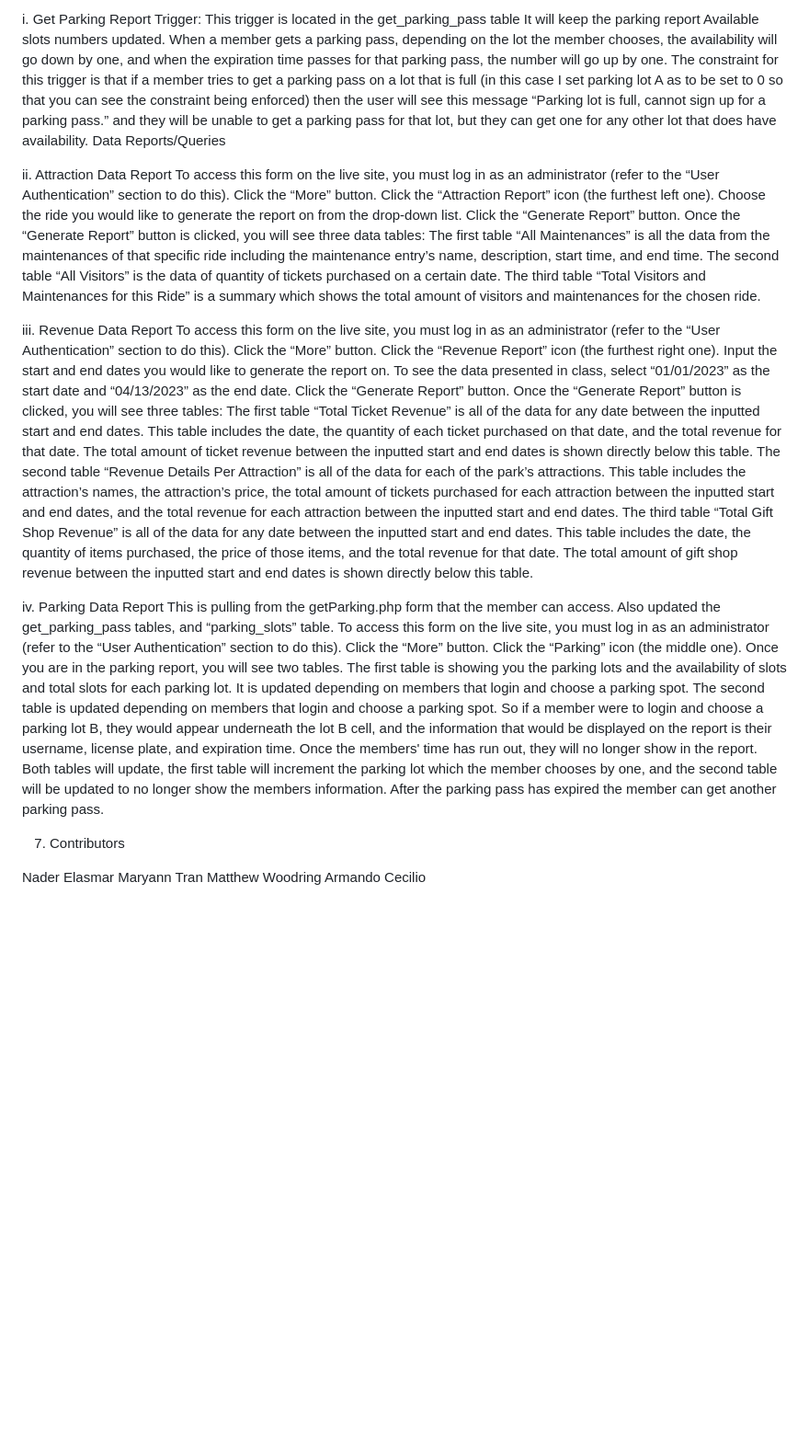
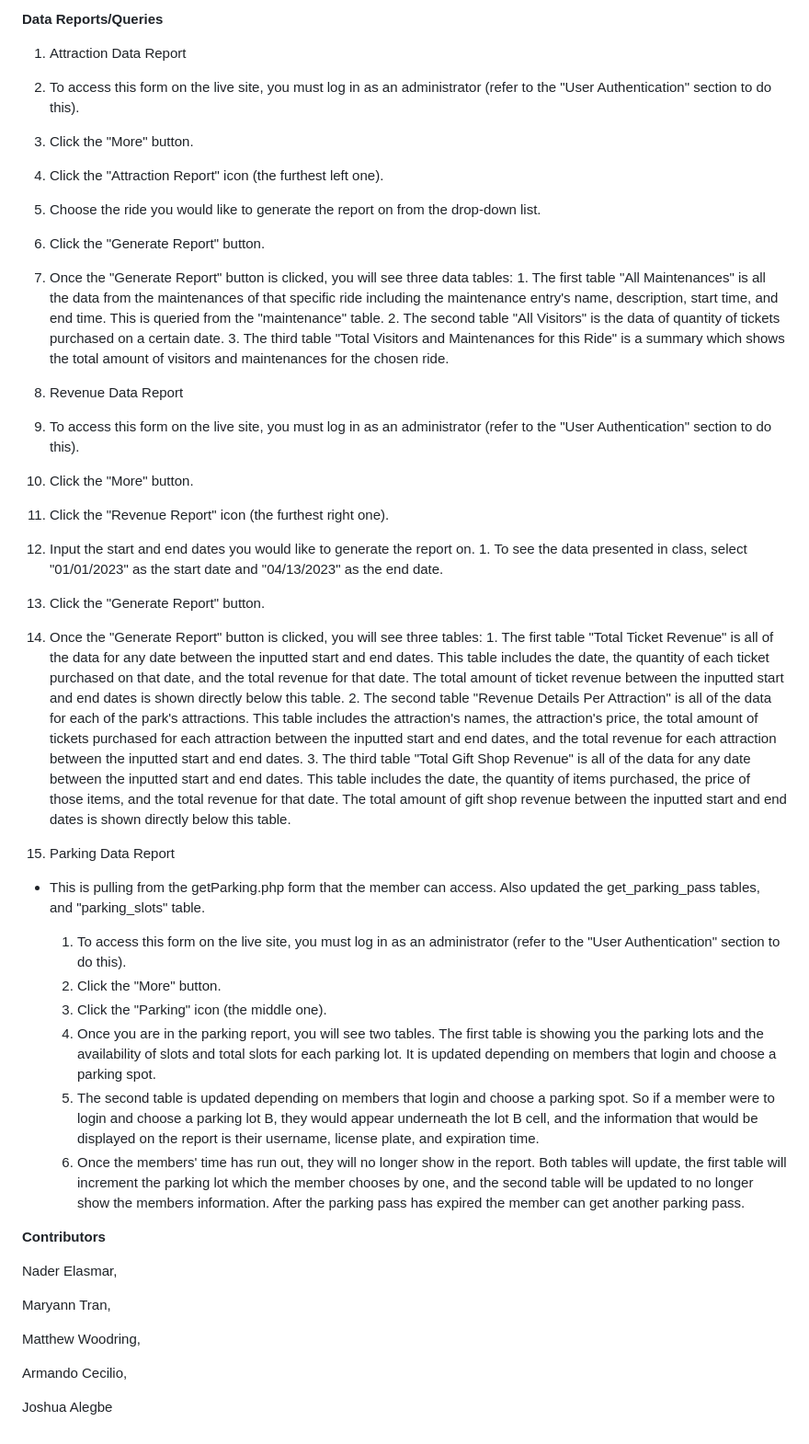
Before and after one commit to mirkwoodia/petaluma, a Markdown page: readme.md, the part around one of its changes. Shown at 92% size. Rendered like a GitHub page; blank space fills up the shorter version.

```diff
--- a/readme.md
+++ b/readme.md
@@ -121,48 +132,48 @@ The form is also checking the database to not allow duplicate license plates, if
 
-i. Get Parking Report Trigger:
-This trigger is located in the get_parking_pass table
-It will keep the parking report Available slots numbers updated. When a member gets a parking pass, depending on the lot the member chooses, the availability will go down by one, and when the expiration time passes for that parking pass, the number will go up by one.
-The constraint for this trigger is that if a member tries to get a parking pass on a lot that is full (in this case I set parking lot A as to be set to 0 so that you can see the constraint being enforced) then the user will see this message “Parking lot is full, cannot sign up for a parking pass.” and they will be unable to get a parking pass for that lot, but they can get one for any other lot that does have availability.
-Data Reports/Queries
+**Data Reports/Queries**
 
-ii. Attraction Data Report
-To access this form on the live site, you must log in as an administrator (refer to the “User Authentication” section to do this).
-Click the “More” button.
-Click the “Attraction Report” icon (the furthest left one).
-Choose the ride you would like to generate the report on from the drop-down list.
-Click the “Generate Report” button.
-Once the “Generate Report” button is clicked, you will see three data tables:
-The first table “All Maintenances” is all the data from the maintenances of that specific ride including the maintenance entry’s name, description, start time, and end time.
-The second table “All Visitors” is the data of quantity of tickets purchased on a certain date.
-The third table “Total Visitors and Maintenances for this Ride” is a summary which shows the total amount of visitors and maintenances for the chosen ride.
+1. Attraction Data Report
+  1. To access this form on the live site, you must log in as an administrator (refer to the "User Authentication" section to do this).
+  2. Click the "More" button.
+  3. Click the "Attraction Report" icon (the furthest left one).
+  4. Choose the ride you would like to generate the report on from the drop-down list.
+  5. Click the "Generate Report" button.
+  6. Once the "Generate Report" button is clicked, you will see three data tables:
+    1. The first table "All Maintenances" is all the data from the maintenances of that specific ride including the maintenance entry's name, description, start time, and end time. This is queried from the "maintenance" table.
+    2. The second table "All Visitors" is the data of quantity of tickets purchased on a certain date.
+    3. The third table "Total Visitors and Maintenances for this Ride" is a summary which shows the total amount of visitors and maintenances for the chosen ride.
 
+1. Revenue Data Report
+  1. To access this form on the live site, you must log in as an administrator (refer to the "User Authentication" section to do this).
+  2. Click the "More" button.
+  3. Click the "Revenue Report" icon (the furthest right one).
+  4. Input the start and end dates you would like to generate the report on.
+    1. To see the data presented in class, select "01/01/2023" as the start date and "04/13/2023" as the end date.
+  5. Click the "Generate Report" button.
+  6. Once the "Generate Report" button is clicked, you will see three tables:
+    1. The first table "Total Ticket Revenue" is all of the data for any date between the inputted start and end dates. This table includes the date, the quantity of each ticket purchased on that date, and the total revenue for that date. The total amount of ticket revenue between the inputted start and end dates is shown directly below this table.
+    2. The second table "Revenue Details Per Attraction" is all of the data for each of the park's attractions. This table includes the attraction's names, the attraction's price, the total amount of tickets purchased for each attraction between the inputted start and end dates, and the total revenue for each attraction between the inputted start and end dates.
+    3. The third table "Total Gift Shop Revenue" is all of the data for any date between the inputted start and end dates. This table includes the date, the quantity of items purchased, the price of those items, and the total revenue for that date. The total amount of gift shop revenue between the inputted start and end dates is shown directly below this table.
 
-iii. Revenue Data Report
-To access this form on the live site, you must log in as an administrator (refer to the “User Authentication” section to do this).
-Click the “More” button.
-Click the “Revenue Report” icon (the furthest right one).
-Input the start and end dates you would like to generate the report on.
-To see the data presented in class, select “01/01/2023” as the start date and “04/13/2023” as the end date.
-Click the “Generate Report” button.
-Once the “Generate Report” button is clicked, you will see three tables:
-The first table “Total Ticket Revenue” is all of the data for any date between the inputted start and end dates. This table includes the date, the quantity of each ticket purchased on that date, and the total revenue for that date. The total amount of ticket revenue between the inputted start and end dates is shown directly below this table.
-The second table “Revenue Details Per Attraction” is all of the data for each of the park’s attractions. This table includes the attraction’s names, the attraction’s price, the total amount of tickets purchased for each attraction between the inputted start and end dates, and the total revenue for each attraction between the inputted start and end dates.
-The third table “Total Gift Shop Revenue” is all of the data for any date between the inputted start and end dates. This table includes the date, the quantity of items purchased, the price of those items, and the total revenue for that date. The total amount of gift shop revenue between the inputted start and end dates is shown directly below this table.
+1. Parking Data Report
 
-iv. Parking Data Report
-This is pulling from the getParking.php form that the member can access. Also updated the get_parking_pass tables, and “parking_slots” table.
-To access this form on the live site, you must log in as an administrator (refer to the “User Authentication” section to do this).
-Click the “More” button.
-Click the “Parking” icon (the middle one).
-Once you are in the parking report, you will see two tables. The first table is showing you the parking lots and the availability of slots and total slots for each parking lot. It is updated depending on members that login and choose a parking spot.
-The second table is updated depending on members that login and choose a parking spot. So if a member were to login and choose a parking lot B, they would appear underneath the lot B cell, and the information that would be displayed on the report is their username, license plate, and expiration time.
-Once the members' time has run out, they will no longer show in the report. Both tables will update, the first table will increment the parking lot which the member chooses by one, and the second table will be updated to no longer show the members information. After the parking pass has expired the member can get another parking pass.
+- This is pulling from the getParking.php form that the member can access. Also updated the get\_parking\_pass tables, and "parking\_slots" table.
 
+  1. To access this form on the live site, you must log in as an administrator (refer to the "User Authentication" section to do this).
+  2. Click the "More" button.
+  3. Click the "Parking" icon (the middle one).
+    1. Once you are in the parking report, you will see two tables. The first table is showing you the parking lots and the availability of slots and total slots for each parking lot. It is updated depending on members that login and choose a parking spot.
+    2. The second table is updated depending on members that login and choose a parking spot. So if a member were to login and choose a parking lot B, they would appear underneath the lot B cell, and the information that would be displayed on the report is their username, license plate, and expiration time.
+    3. Once the members' time has run out, they will no longer show in the report. Both tables will update, the first table will increment the parking lot which the member chooses by one, and the second table will be updated to no longer show the members information. After the parking pass has expired the member can get another parking pass.
 
+**Contributors**
 
-7. Contributors
+Nader Elasmar,
 
-Nader Elasmar
-Maryann Tran
-Matthew Woodring
-Armando Cecilio
+Maryann Tran,
+
+Matthew Woodring,
+
+Armando Cecilio,
+
+Joshua Alegbe
```
Also changed, not shown: other parts of readme.md (+103 -92 lines).
